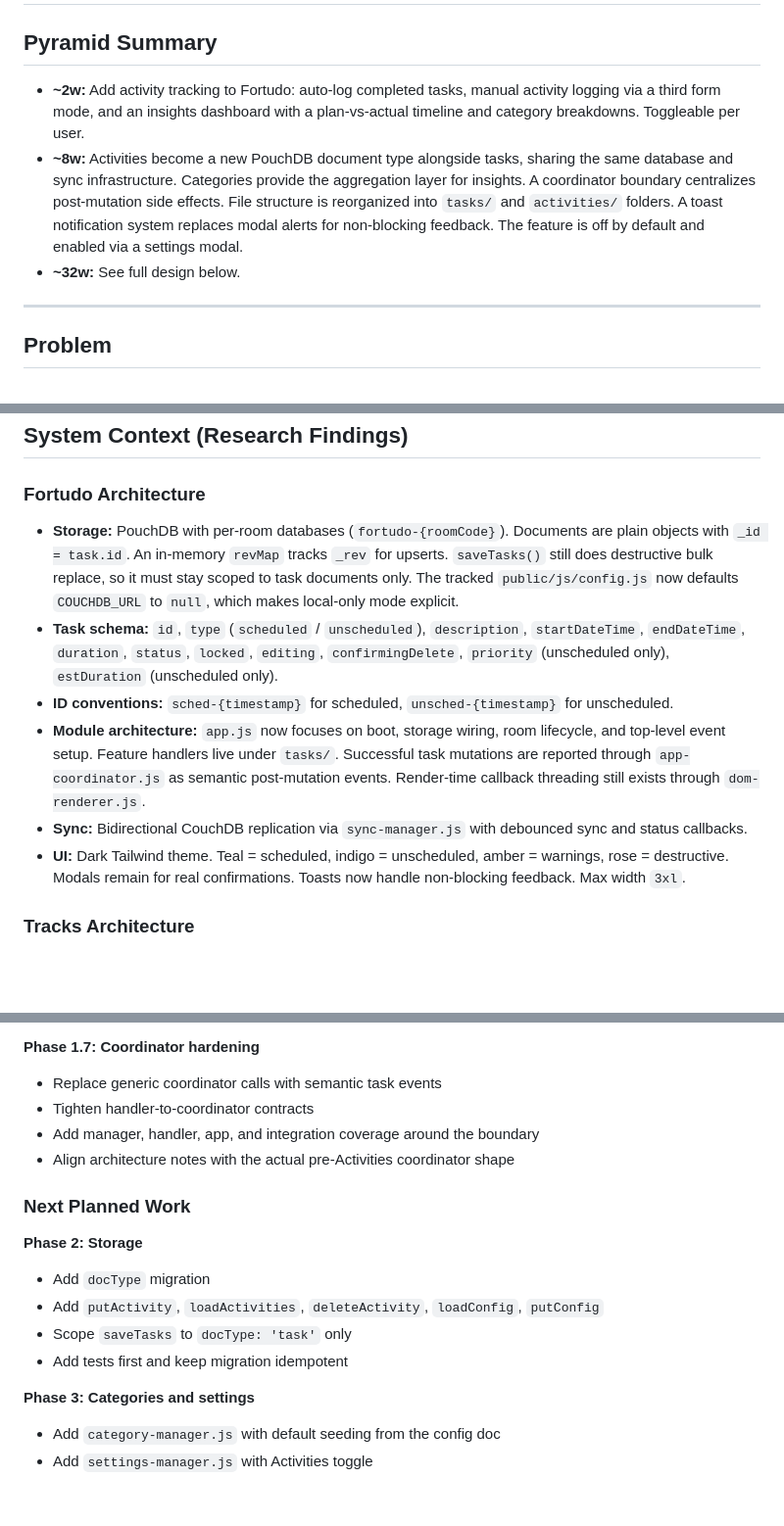
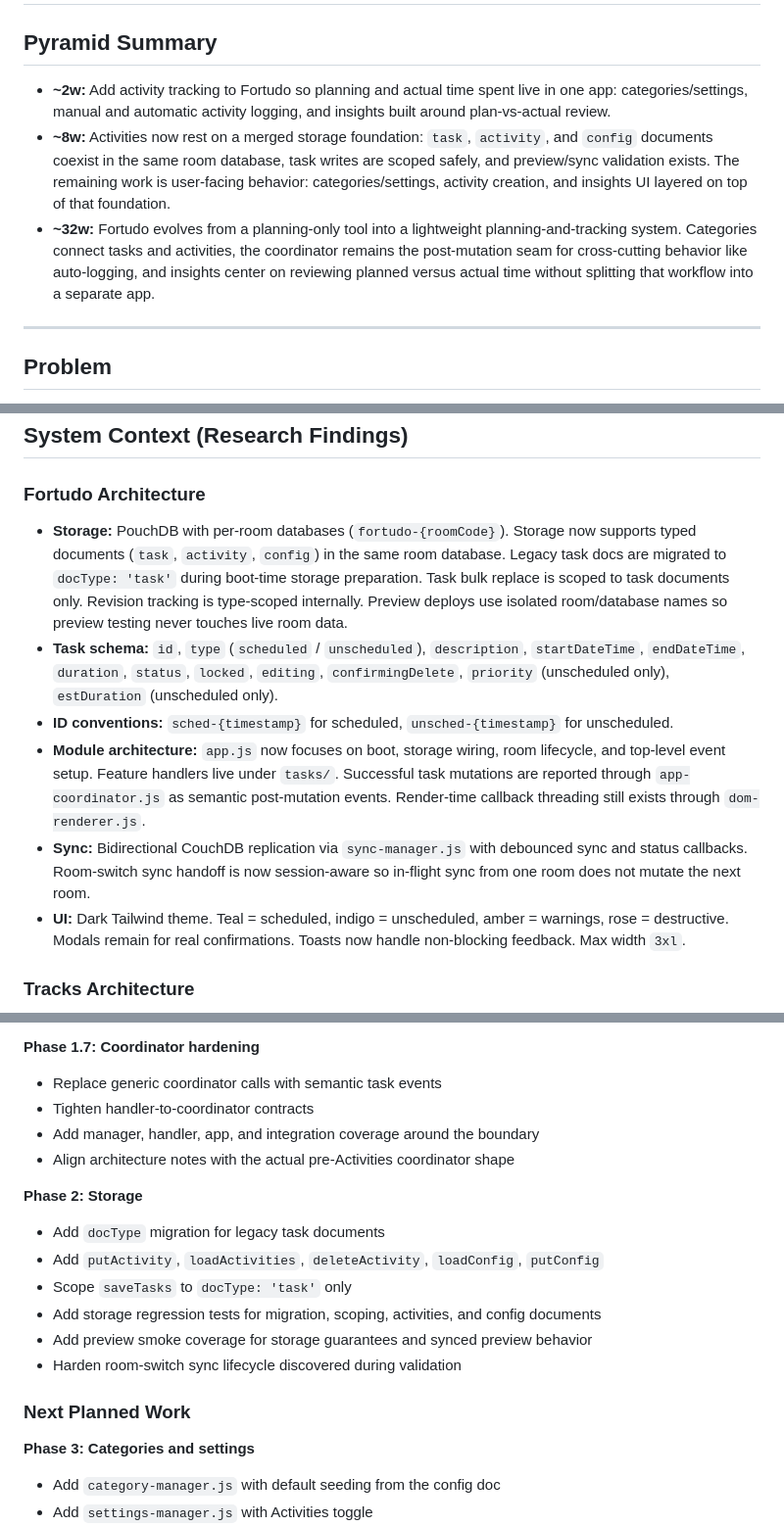
Before and after one commit to iconix/fortudo, a Markdown page: docs/plans/2026-03-16-fortudo-activities-design.md, 3 parts joined by grey strips. Shown at 98% size. GitHub-like rendering; blank space fills up the shorter version.

```diff
--- a/docs/plans/2026-03-16-fortudo-activities-design.md
+++ b/docs/plans/2026-03-16-fortudo-activities-design.md
@@ -2,9 +2,9 @@
 
 ## Pyramid Summary
 
-- **~2w:** Add activity tracking to Fortudo: auto-log completed tasks, manual activity logging via a third form mode, and an insights dashboard with a plan-vs-actual timeline and category breakdowns. Toggleable per user.
-- **~8w:** Activities become a new PouchDB document type alongside tasks, sharing the same database and sync infrastructure. Categories provide the aggregation layer for insights. A coordinator boundary centralizes post-mutation side effects. File structure is reorganized into `tasks/` and `activities/` folders. A toast notification system replaces modal alerts for non-blocking feedback. The feature is off by default and enabled via a settings modal.
-- **~32w:** See full design below.
+- **~2w:** Add activity tracking to Fortudo so planning and actual time spent live in one app: categories/settings, manual and automatic activity logging, and insights built around plan-vs-actual review.
+- **~8w:** Activities now rest on a merged storage foundation: `task`, `activity`, and `config` documents coexist in the same room database, task writes are scoped safely, and preview/sync validation exists. The remaining work is user-facing behavior: categories/settings, activity creation, and insights UI layered on top of that foundation.
+- **~32w:** Fortudo evolves from a planning-only tool into a lightweight planning-and-tracking system. Categories connect tasks and activities, the coordinator remains the post-mutation seam for cross-cutting behavior like auto-logging, and insights center on reviewing planned versus actual time without splitting that workflow into a separate app.
 
 ---
 
@@ -16,11 +16,11 @@ Fortudo handles the planning side of daily time management by scheduling tasks i
 
 ### Fortudo Architecture
 
-- **Storage:** PouchDB with per-room databases (`fortudo-{roomCode}`). Documents are plain objects with `_id = task.id`. An in-memory `revMap` tracks `_rev` for upserts. `saveTasks()` still does destructive bulk replace, so it must stay scoped to task documents only. The tracked `public/js/config.js` now defaults `COUCHDB_URL` to `null`, which makes local-only mode explicit.
+- **Storage:** PouchDB with per-room databases (`fortudo-{roomCode}`). Storage now supports typed documents (`task`, `activity`, `config`) in the same room database. Legacy task docs are migrated to `docType: 'task'` during boot-time storage preparation. Task bulk replace is scoped to task documents only. Revision tracking is type-scoped internally. Preview deploys use isolated room/database names so preview testing never touches live room data.
 - **Task schema:** `id`, `type` (`scheduled` / `unscheduled`), `description`, `startDateTime`, `endDateTime`, `duration`, `status`, `locked`, `editing`, `confirmingDelete`, `priority` (unscheduled only), `estDuration` (unscheduled only).
 - **ID conventions:** `sched-{timestamp}` for scheduled, `unsched-{timestamp}` for unscheduled.
 - **Module architecture:** `app.js` now focuses on boot, storage wiring, room lifecycle, and top-level event setup. Feature handlers live under `tasks/`. Successful task mutations are reported through `app-coordinator.js` as semantic post-mutation events. Render-time callback threading still exists through `dom-renderer.js`.
-- **Sync:** Bidirectional CouchDB replication via `sync-manager.js` with debounced sync and status callbacks.
+- **Sync:** Bidirectional CouchDB replication via `sync-manager.js` with debounced sync and status callbacks. Room-switch sync handoff is now session-aware so in-flight sync from one room does not mutate the next room.
 - **UI:** Dark Tailwind theme. Teal = scheduled, indigo = unscheduled, amber = warnings, rose = destructive. Modals remain for real confirmations. Toasts now handle non-blocking feedback. Max width `3xl`.
 
 ### Tracks Architecture
@@ -309,14 +313,16 @@ Lazy loading: activity modules can be imported eagerly but gated by `isActivitie
 - Add manager, handler, app, and integration coverage around the boundary
 - Align architecture notes with the actual pre-Activities coordinator shape
 
-### Next Planned Work
-
 **Phase 2: Storage**
 
-- Add `docType` migration
+- Add `docType` migration for legacy task documents
 - Add `putActivity`, `loadActivities`, `deleteActivity`, `loadConfig`, `putConfig`
 - Scope `saveTasks` to `docType: 'task'` only
-- Add tests first and keep migration idempotent
+- Add storage regression tests for migration, scoping, activities, and config documents
+- Add preview smoke coverage for storage guarantees and synced preview behavior
+- Harden room-switch sync lifecycle discovered during validation
+
+### Next Planned Work
 
 **Phase 3: Categories and settings**
 
```
Also changed, not shown: other parts of docs/plans/2026-03-16-fortudo-activities-design.md (+5 -1 lines), docs/plans/2026-03-17-fortudo-activities-phase2.md (+36 -2 lines).
